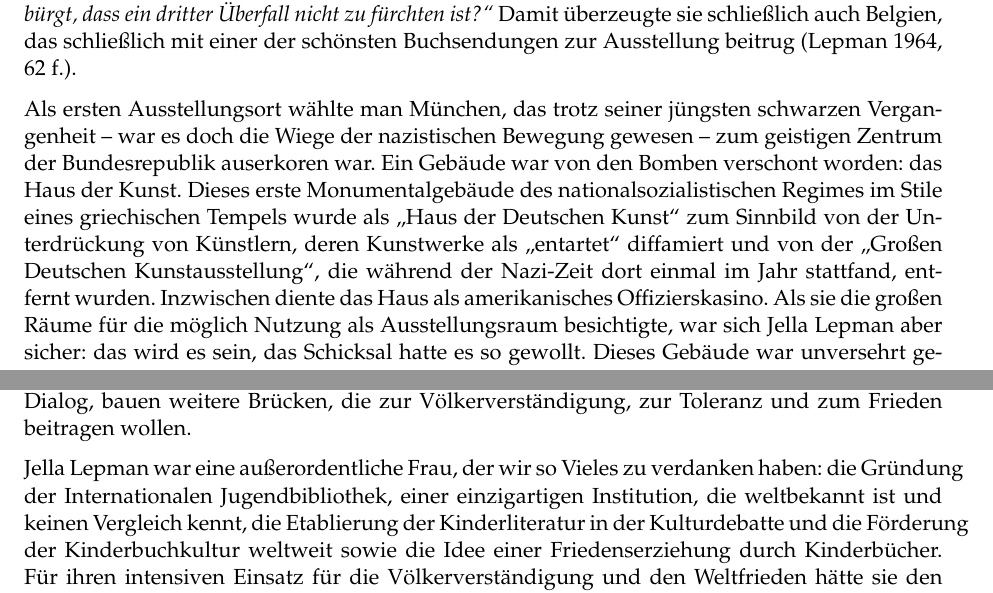
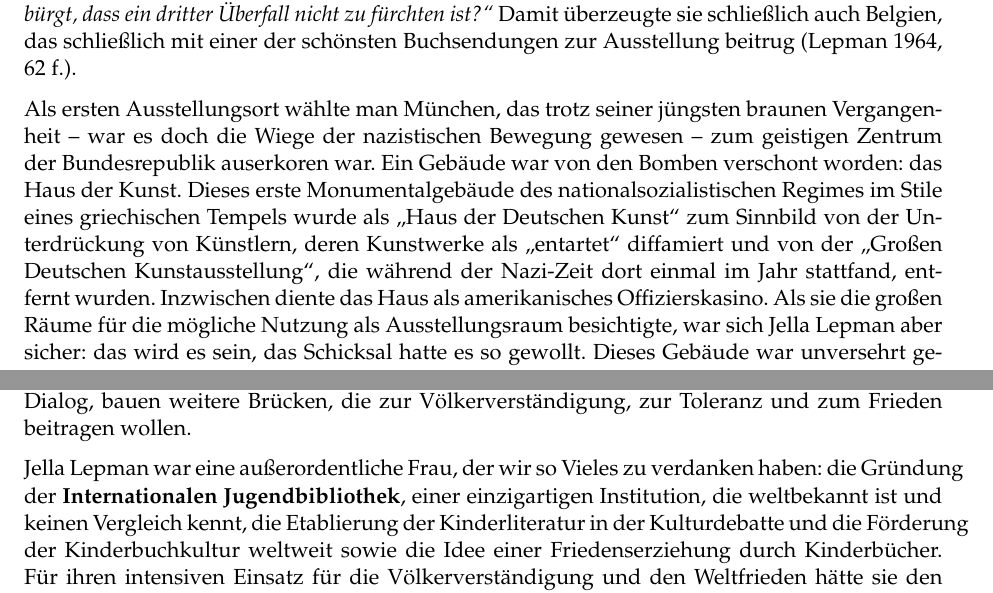
Before and after one commit to libreas/ausgabe25, a LaTeX document (05becchi/master.tex): two parts of pages 5 and 31 of 32, joined at a grey line, cut so that both start at the same text. Compiled offline with pdfLaTeX.

Commit message:
minor changes, typos

```diff
--- a/05becchi/master.tex
+++ b/05becchi/master.tex
@@ -239,18 +237,18 @@ schließlich auch Belgien, das schließlich mit einer der schönsten
 Buchsendungen zur Ausstellung beitrug (Lepman 1964, 62 f.).
 
 Als ersten Ausstellungsort wählte man München, das trotz seiner jüngsten
-schwarzen Vergangenheit -- war es doch die Wiege der nazistischen
-Bewegung gewesen -- zum geistigen Zentrum der Bundesrepublik auserkoren
-war. Ein Gebäude war von den Bomben verschont worden: das Haus der
-Kunst. Dieses erste Monumentalgebäude des nationalsozialistischen
-Regimes im Stile eines griechischen Tempels wurde als \enquote{Haus der
-Deutschen Kunst} zum Sinnbild von der Unterdrückung von Künstlern, deren
-Kunstwerke als \enquote{entartet} diffamiert und von der \enquote{Großen
-Deutschen Kunstausstellung}, die während der Nazi-Zeit dort einmal im
-Jahr stattfand, entfernt wurden. Inzwischen diente das Haus als
-amerikanisches Offizierskasino. Als sie die großen Räume für die möglich
-Nutzung als Ausstellungsraum besichtigte, war sich Jella Lepman aber
-sicher: das wird es sein, das Schicksal hatte es so gewollt. Dieses
+braunen Vergangenheit -- war es doch die Wiege der nazistischen Bewegung
+gewesen -- zum geistigen Zentrum der Bundesrepublik auserkoren war. Ein
+Gebäude war von den Bomben verschont worden: das Haus der Kunst. Dieses
+erste Monumentalgebäude des nationalsozialistischen Regimes im Stile
+eines griechischen Tempels wurde als \enquote{Haus der Deutschen Kunst}
+zum Sinnbild von der Unterdrückung von Künstlern, deren Kunstwerke als
+\enquote{entartet} diffamiert und von der \enquote{Großen Deutschen
+Kunstausstellung}, die während der Nazi-Zeit dort einmal im Jahr
+stattfand, entfernt wurden. Inzwischen diente das Haus als
+amerikanisches Offizierskasino. Als sie die großen Räume für die
+mögliche Nutzung als Ausstellungsraum besichtigte, war sich Jella Lepman
+aber sicher: das wird es sein, das Schicksal hatte es so gewollt. Dieses
 Gebäude war unversehrt geblieben, damit \enquote{die internationalen
 Kinderbücher in diesen Heidentempel einziehen und ihre guten Geister die
 schlimmen verjagen!} (Lepman 1964, 64)
@@ -1145,9 +1143,9 @@ fördern den interkulturellen Dialog, bauen weitere Brücken, die zur
 Völkerverständigung, zur Toleranz und zum Frieden beitragen wollen.
 
 Jella Lepman war eine außerordentliche Frau, der wir so Vieles zu
-verdanken haben: die Gründung der Internationalen Jugendbibliothek,
-einer einzigartigen Institution, die weltbekannt ist und keinen
-Vergleich kennt, die Etablierung der Kinderliteratur in der
+verdanken haben: die Gründung der \textbf{Internationalen
+Jugendbibliothek}, einer einzigartigen Institution, die weltbekannt ist
+und keinen Vergleich kennt, die Etablierung der Kinderliteratur in der
 Kulturdebatte und die Förderung der Kinderbuchkultur weltweit sowie die
 Idee einer Friedenserziehung durch Kinderbücher. Für ihren intensiven
 Einsatz für die Völkerverständigung und den Weltfrieden hätte sie den
```
Also changed, not shown: 05becchi/master.md (+4 -5 lines), 05becchi/master.tex (6 more changed lines), 1 other file.
